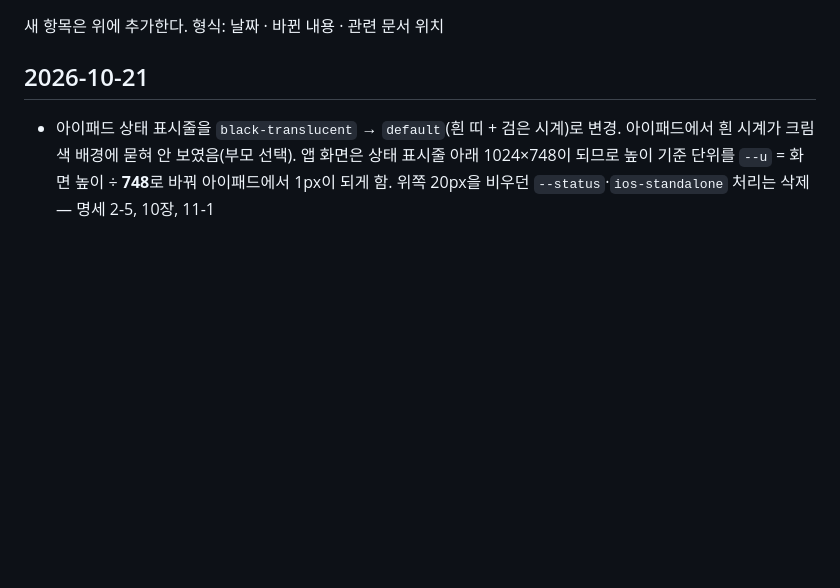
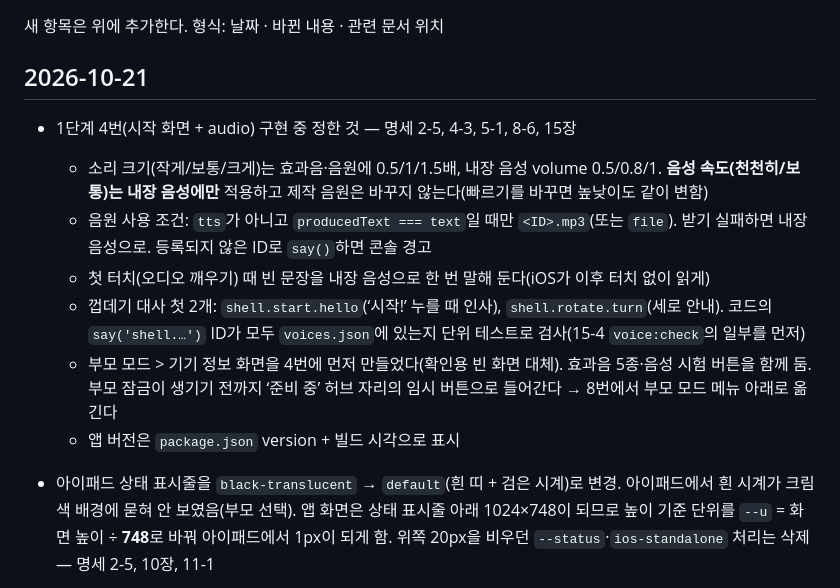
Before and after one commit to jekim8435/little-school, a Markdown page: docs/planning-log.md, the part around the change. Drawn GitHub-style; blank space fills up the shorter version.

```diff
--- a/docs/planning-log.md
+++ b/docs/planning-log.md
@@ -3,6 +3,14 @@
 새 항목은 위에 추가한다. 형식: 날짜 · 바뀐 내용 · 관련 문서 위치
 
 ## 2026-10-21
+
+- 1단계 4번(시작 화면 + audio) 구현 중 정한 것 — 명세 2-5, 4-3, 5-1, 8-6, 15장
+  - 소리 크기(작게/보통/크게)는 효과음·음원에 0.5/1/1.5배, 내장 음성 volume 0.5/0.8/1. **음성 속도(천천히/보통)는 내장 음성에만** 적용하고 제작 음원은 바꾸지 않는다(빠르기를 바꾸면 높낮이도 같이 변함)
+  - 음원 사용 조건: `tts`가 아니고 `producedText === text`일 때만 `<ID>.mp3`(또는 `file`). 받기 실패하면 내장 음성으로. 등록되지 않은 ID로 `say()`하면 콘솔 경고
+  - 첫 터치(오디오 깨우기) 때 빈 문장을 내장 음성으로 한 번 말해 둔다(iOS가 이후 터치 없이 읽게)
+  - 껍데기 대사 첫 2개: `shell.start.hello`(‘시작!’ 누를 때 인사), `shell.rotate.turn`(세로 안내). 코드의 `say('shell.…')` ID가 모두 `voices.json`에 있는지 단위 테스트로 검사(15-4 `voice:check`의 일부를 먼저)
+  - 부모 모드 > 기기 정보 화면을 4번에 먼저 만들었다(확인용 빈 화면 대체). 효과음 5종·음성 시험 버튼을 함께 둠. 부모 잠금이 생기기 전까지 ‘준비 중’ 허브 자리의 임시 버튼으로 들어간다 → 8번에서 부모 모드 메뉴 아래로 옮긴다
+  - 앱 버전은 `package.json` version + 빌드 시각으로 표시
 
 - 아이패드 상태 표시줄을 `black-translucent` → `default`(흰 띠 + 검은 시계)로 변경. 아이패드에서 흰 시계가 크림색 배경에 묻혀 안 보였음(부모 선택). 앱 화면은 상태 표시줄 아래 1024×748이 되므로 높이 기준 단위를 `--u` = 화면 높이 ÷ **748**로 바꿔 아이패드에서 1px이 되게 함. 위쪽 20px을 비우던 `--status`·`ios-standalone` 처리는 삭제 — 명세 2-5, 10장, 11-1
 
```
Also changed, not shown: docs/galaxy-tab-checklist.md (+11 -0 lines).
